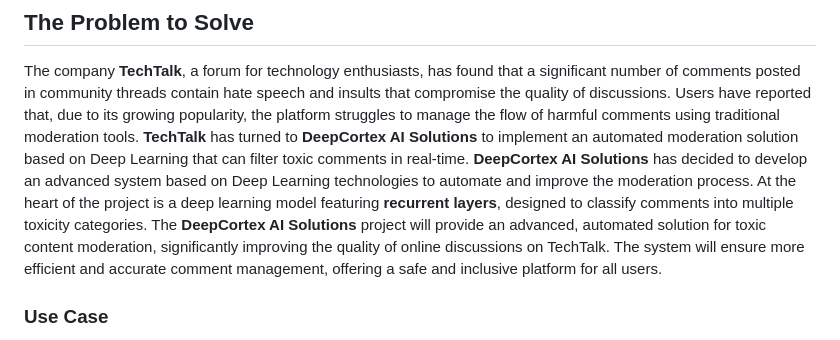
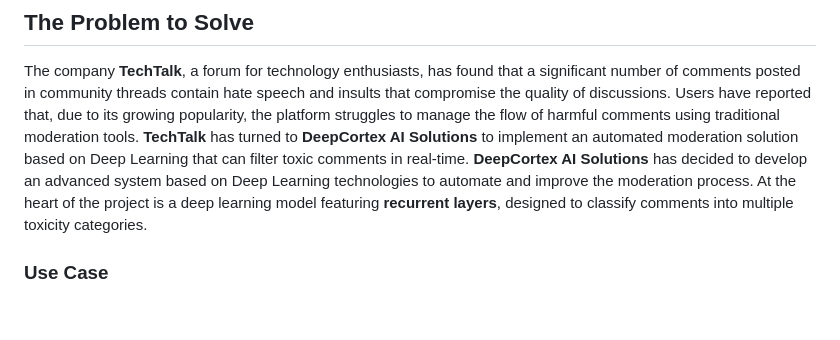
Before and after one commit to mattiacoltro/data-science-portfolio, a Markdown page: [Data Science] anti-hater-filter/README.md, the part around the change. Rendered like a GitHub page; blank space fills up the shorter version.

Commit message:
Update README to enhance project clarity
Clarified the project's purpose and use case for the anti-hater filter.

```diff
--- a/[Data Science] anti-hater-filter/README.md
+++ b/[Data Science] anti-hater-filter/README.md
@@ -13,7 +13,6 @@ In recent years, online content moderation has become a critical challenge for m
 
 The company **TechTalk**, a forum for technology enthusiasts, has found that a significant number of comments posted in community threads contain hate speech and insults that compromise the quality of discussions. Users have reported that, due to its growing popularity, the platform struggles to manage the flow of harmful comments using traditional moderation tools. **TechTalk** has turned to **DeepCortex AI Solutions** to implement an automated moderation solution based on Deep Learning that can filter toxic comments in real-time.
 **DeepCortex AI Solutions** has decided to develop an advanced system based on Deep Learning technologies to automate and improve the moderation process. At the heart of the project is a deep learning model featuring **recurrent layers**, designed to classify comments into multiple toxicity categories.
-The **DeepCortex AI Solutions** project will provide an advanced, automated solution for toxic content moderation, significantly improving the quality of online discussions on TechTalk. The system will ensure more efficient and accurate comment management, offering a safe and inclusive platform for all users.
 
 ### Use Case
 
```
